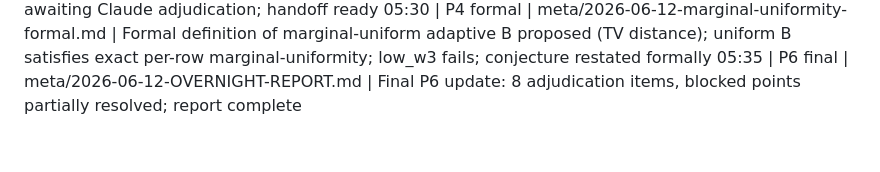
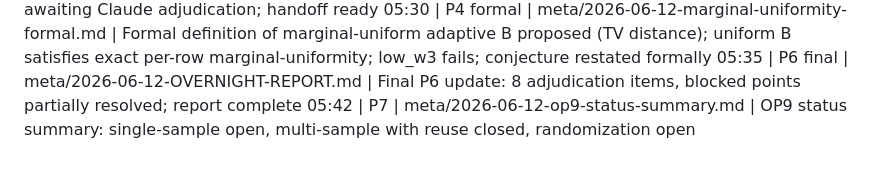
Before and after one commit to Gattochoo/lsn-pq, a Markdown page: OVERNIGHT-LOG.md, the part around the change. Rendered like a GitHub page.

Commit message:
P7: OP9 status summary — three-way verdict, awaiting Claude 09:00

```diff
--- a/OVERNIGHT-LOG.md
+++ b/OVERNIGHT-LOG.md
@@ -21,3 +21,4 @@ Format: `HH:MM | phase | file | one-line result (measured, not claimed)`
 05:25 | P6 final | meta/2026-06-12-OVERNIGHT-REPORT.md | Final update: all phases and fallbacks documented; 7 items awaiting Claude adjudication; handoff ready
 05:30 | P4 formal | meta/2026-06-12-marginal-uniformity-formal.md | Formal definition of marginal-uniform adaptive B proposed (TV distance); uniform B satisfies exact per-row marginal-uniformity; low_w3 fails; conjecture restated formally
 05:35 | P6 final | meta/2026-06-12-OVERNIGHT-REPORT.md | Final P6 update: 8 adjudication items, blocked points partially resolved; report complete
+05:42 | P7 | meta/2026-06-12-op9-status-summary.md | OP9 status summary: single-sample open, multi-sample with reuse closed, randomization open
```
Also changed, not shown: meta/2026-06-12-op9-status-summary.md (added, +82 -0 lines).
